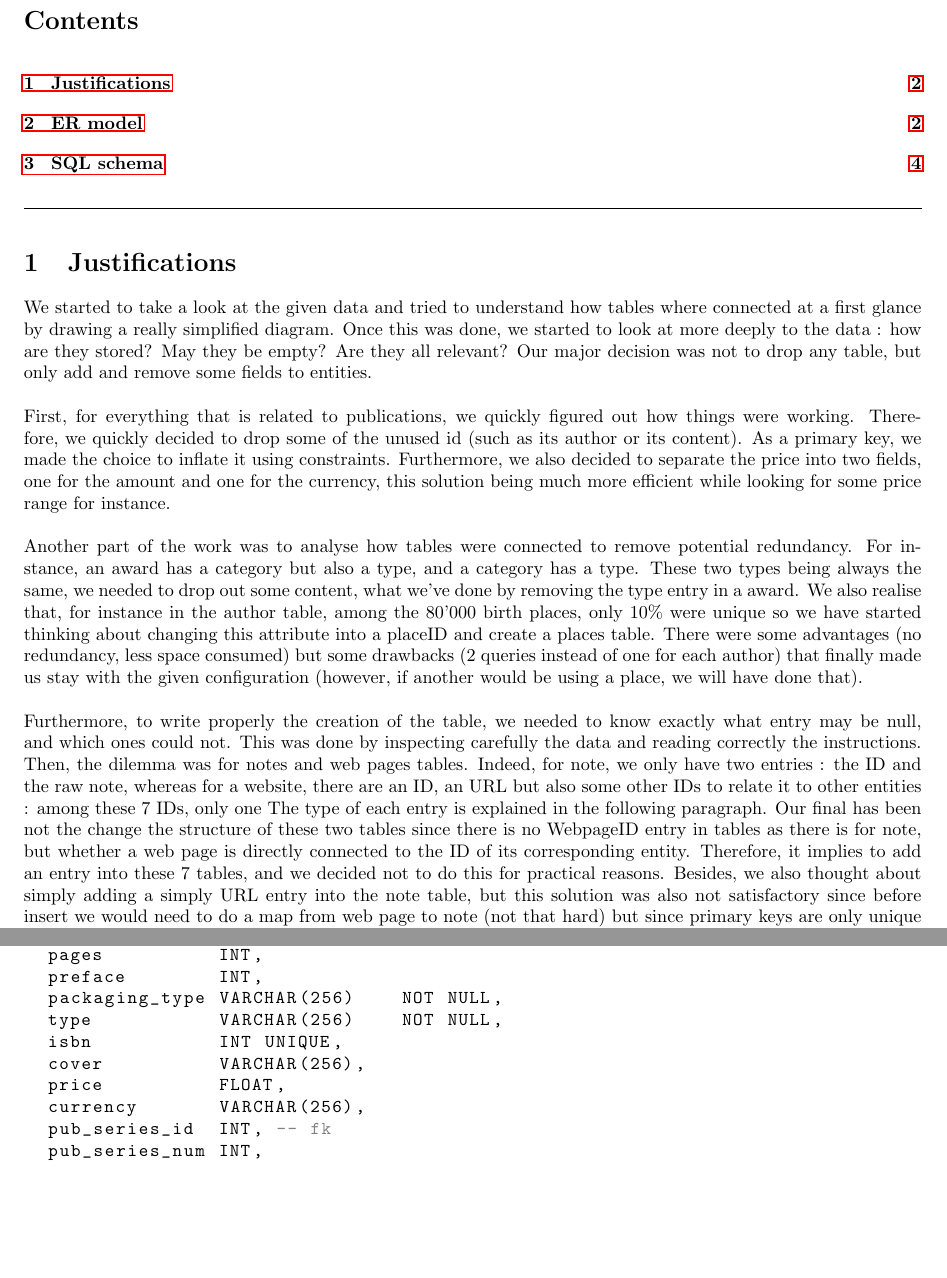
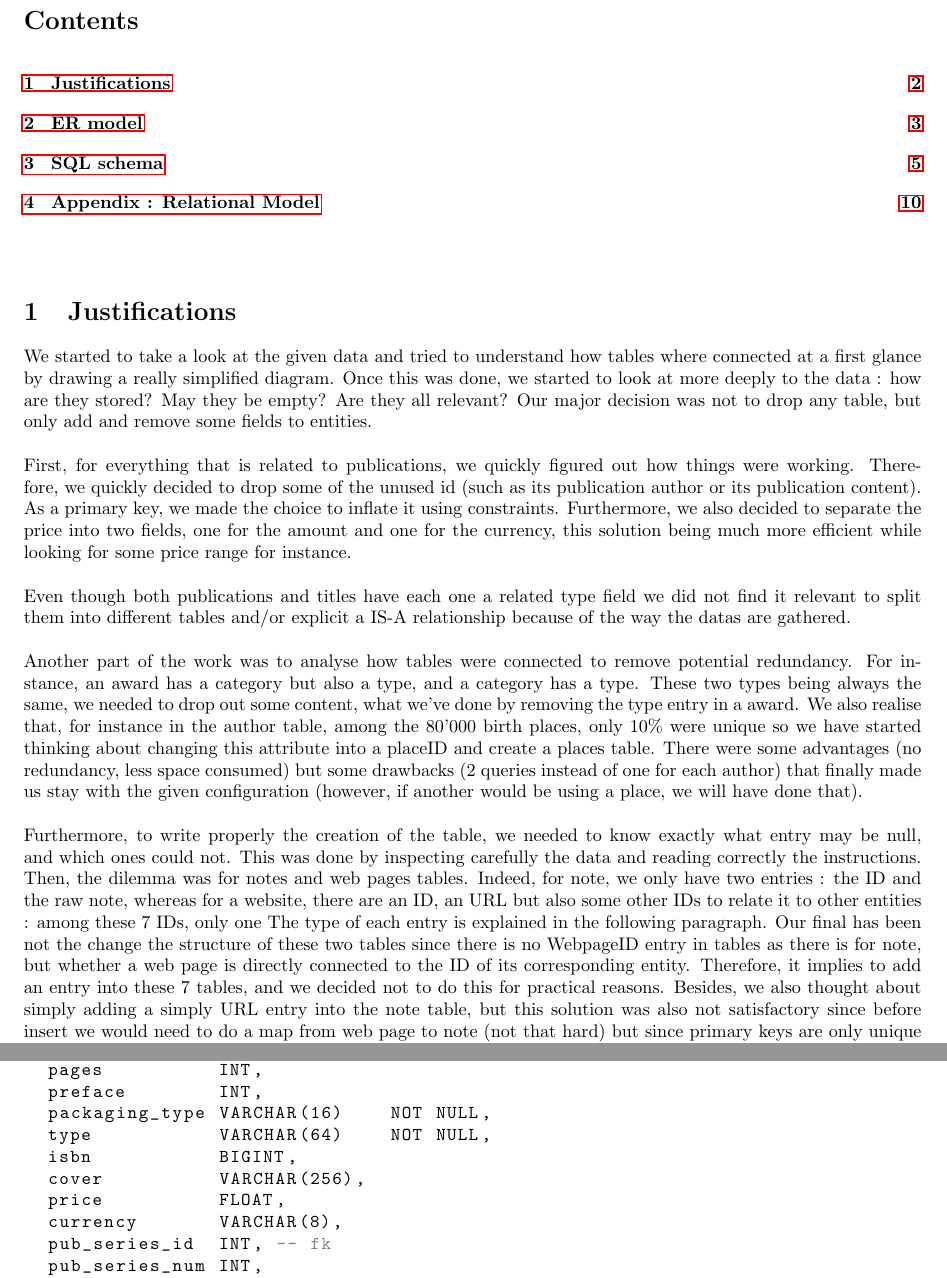
Before and after one commit to zifeo/Bookshelf, a LaTeX document (reports/Delivrable1.tex): two parts of pages 2 and 4 of 9 before the commit and two parts of pages 2 and 5 of 11 after it, joined at a grey line, cut so that both start at the same text, the shorter picture padded with empty space. Compiled offline with pdfLaTeX.

Commit message:
Fix Mr. complaints

```diff
--- a/reports/Delivrable1.tex
+++ b/reports/Delivrable1.tex
@@ -140,14 +140,15 @@
 \vspace{-1cm}
 \tableofcontents
 
-~\\
-\noindent\rule[0.5ex]{\linewidth}{0.25pt}
+\vspace{1cm}
 
 \section{Justifications}
 
 We started to take a look at the given data and tried to understand how tables where connected at a first glance by drawing a really simplified diagram. Once this was done, we started to look at more deeply to the data : how are they stored? May they be empty? Are they all relevant? Our major decision was not to drop any table, but only add and remove some fields to entities.
 ~\\~\\
-First, for everything that is related to publications, we quickly figured out how things were working. Therefore, we quickly decided to drop some of the unused id (such as its author or its content). As a primary key, we made the choice to inflate it using constraints. Furthermore, we also decided to separate the price into two fields, one for the amount and one for the currency, this solution being much more efficient while looking for some price range for instance.
+First, for everything that is related to publications, we quickly figured out how things were working. Therefore, we quickly decided to drop some of the unused id (such as its publication author or its publication content). As a primary key, we made the choice to inflate it using constraints. Furthermore, we also decided to separate the price into two fields, one for the amount and one for the currency, this solution being much more efficient while looking for some price range for instance.
+~\\~\\
+Even though both publications and titles have each one a related type field we did not find it relevant to split them into different tables and/or explicit a IS-A relationship because of the way the datas are gathered.
 ~\\~\\
 Another part of the work was to analyse how tables were connected to remove potential redundancy. For instance, an award has a category but also a type, and a category has a type. These two types being always the same, we needed to drop out some content, what we've done by removing the type entry in a award. We also realise that, for instance in the author table, among the 80'000 birth places, only 10\% were unique so we have started thinking about changing this attribute into a placeID and create a places table. There were some advantages (no redundancy, less space consumed) but some drawbacks (2 queries instead of one for each author) that finally made us stay with the given configuration (however, if another would be using a place, we will have done that).
 ~\\~\\
@@ -155,7 +156,7 @@ Furthermore, to write properly the creation of the table, we needed to know exac
 ~\\~\\
 Last but not least, some intensive parsing has also been performed to know exactly how many characters were required for instance for each field, since we have encountered some difficulties with Cyrillic. We quickly realised that we should definitely parse these values before inserting them, it presents the advantages of being less memory consuming (6 characters become 1) and also the process of conversion is only done one time.
 \addtocounter{page}{1}
-
+\newpage
 \section{ER model}
 
 This entity-relation model only contains fields which are either directly use for relation or as primary key (underline then). For a more complete view of the table, refers to the next section. Fields are coloured in blue, direct relationships in yellow, relationships through a table in red.
@@ -207,12 +208,12 @@ CREATE TABLE publications
   publisher_id   INT             NOT NULL, -- fk
   pages          INT,
   preface        INT,
-  packaging_type VARCHAR(256)    NOT NULL,
-  type           VARCHAR(256)    NOT NULL,
-  isbn           INT UNIQUE,
+  packaging_type VARCHAR(16)    NOT NULL,
+  type           VARCHAR(64)    NOT NULL,
+  isbn           BIGINT,
   cover          VARCHAR(256),
   price          FLOAT,
-  currency       VARCHAR(256),
+  currency       VARCHAR(8),
   pub_series_id  INT, -- fk
   pub_series_num INT,
   note_id        INT -- fk
```
Also changed, not shown: reports/DBMS.png (added), reports/Delivrable1.tex (12 more changed lines), 7 other files.
